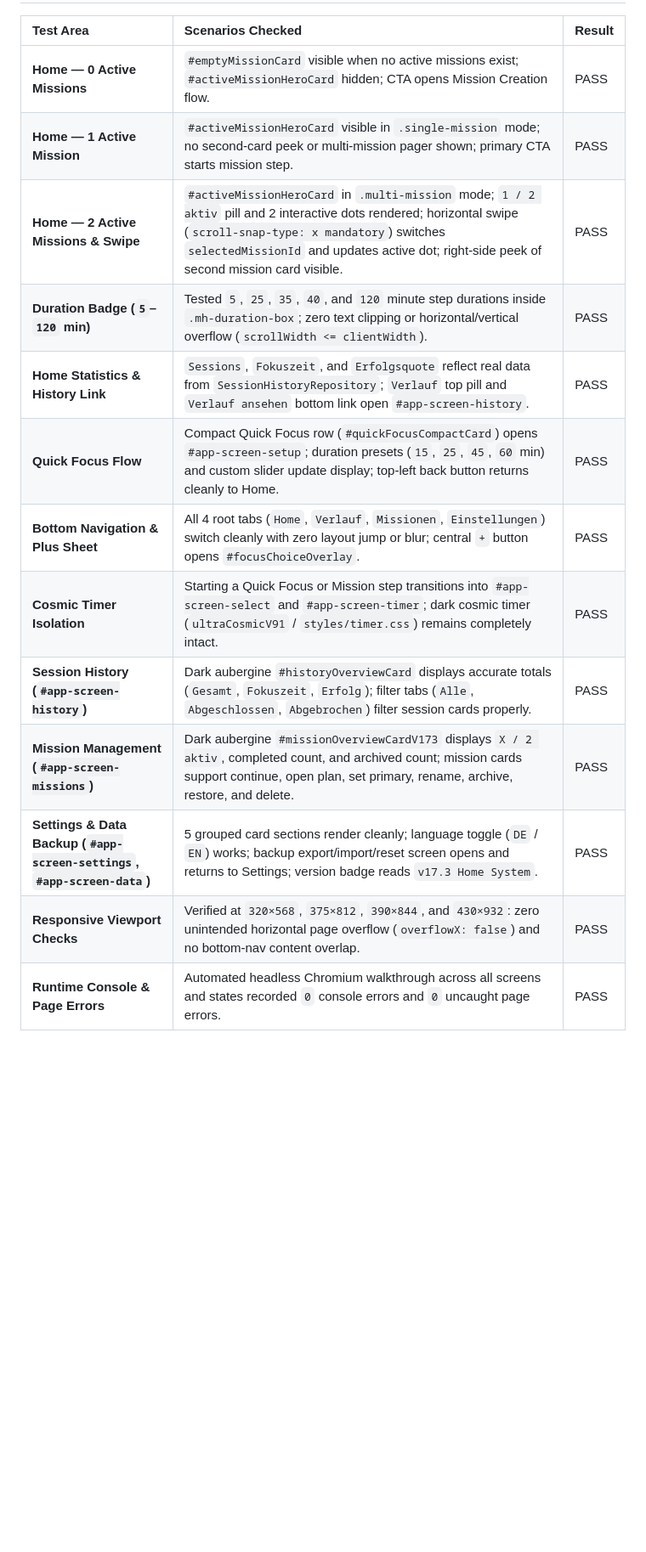
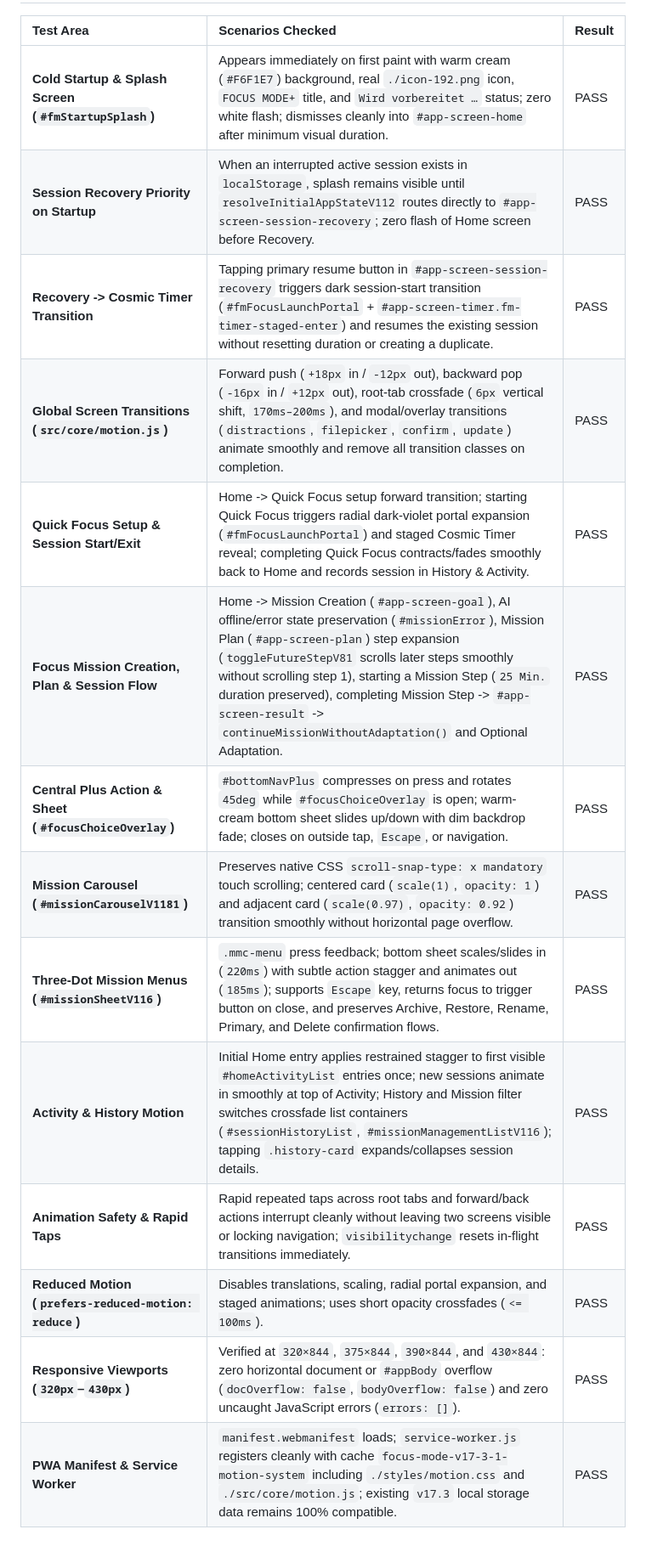
Before and after one commit to illiapohukai/FocusModePWA, a Markdown page: REGRESSION_REPORT.md, the part around one of its changes. Shown at 85% size. Rendered like a GitHub page; blank space fills up the shorter version.

```diff
--- a/REGRESSION_REPORT.md
+++ b/REGRESSION_REPORT.md
@@ -9,16 +9,17 @@
 
 | Test Area | Scenarios Checked | Result |
 | :--- | :--- | :--- |
-| **Home — 0 Active Missions** | `#emptyMissionCard` visible when no active missions exist; `#activeMissionHeroCard` hidden; CTA opens Mission Creation flow. | PASS |
-| **Home — 1 Active Mission** | `#activeMissionHeroCard` visible in `.single-mission` mode; no second-card peek or multi-mission pager shown; primary CTA starts mission step. | PASS |
-| **Home — 2 Active Missions & Swipe** | `#activeMissionHeroCard` in `.multi-mission` mode; `1 / 2 aktiv` pill and 2 interactive dots rendered; horizontal swipe (`scroll-snap-type: x mandatory`) switches `selectedMissionId` and updates active dot; right-side peek of second mission card visible. | PASS |
-| **Duration Badge (`5`–`120` min)** | Tested `5`, `25`, `35`, `40`, and `120` minute step durations inside `.mh-duration-box`; zero text clipping or horizontal/vertical overflow (`scrollWidth <= clientWidth`). | PASS |
-| **Home Statistics & History Link** | `Sessions`, `Fokuszeit`, and `Erfolgsquote` reflect real data from `SessionHistoryRepository`; `Verlauf` top pill and `Verlauf ansehen` bottom link open `#app-screen-history`. | PASS |
-| **Quick Focus Flow** | Compact Quick Focus row (`#quickFocusCompactCard`) opens `#app-screen-setup`; duration presets (`15`, `25`, `45`, `60` min) and custom slider update display; top-left back button returns cleanly to Home. | PASS |
-| **Bottom Navigation & Plus Sheet** | All 4 root tabs (`Home`, `Verlauf`, `Missionen`, `Einstellungen`) switch cleanly with zero layout jump or blur; central `+` button opens `#focusChoiceOverlay`. | PASS |
-| **Cosmic Timer Isolation** | Starting a Quick Focus or Mission step transitions into `#app-screen-select` and `#app-screen-timer`; dark cosmic timer (`ultraCosmicV91` / `styles/timer.css`) remains completely intact. | PASS |
-| **Session History (`#app-screen-history`)** | Dark aubergine `#historyOverviewCard` displays accurate totals (`Gesamt`, `Fokuszeit`, `Erfolg`); filter tabs (`Alle`, `Abgeschlossen`, `Abgebrochen`) filter session cards properly. | PASS |
-| **Mission Management (`#app-screen-missions`)** | Dark aubergine `#missionOverviewCardV173` displays `X / 2 aktiv`, completed count, and archived count; mission cards support continue, open plan, set primary, rename, archive, restore, and delete. | PASS |
-| **Settings & Data Backup (`#app-screen-settings`, `#app-screen-data`)** | 5 grouped card sections render cleanly; language toggle (`DE` / `EN`) works; backup export/import/reset screen opens and returns to Settings; version badge reads `v17.3 Home System`. | PASS |
-| **Responsive Viewport Checks** | Verified at `320×568`, `375×812`, `390×844`, and `430×932`: zero unintended horizontal page overflow (`overflowX: false`) and no bottom-nav content overlap. | PASS |
-| **Runtime Console & Page Errors** | Automated headless Chromium walkthrough across all screens and states recorded `0` console errors and `0` uncaught page errors. | PASS |
+| **Cold Startup & Splash Screen (`#fmStartupSplash`)** | Appears immediately on first paint with warm cream (`#F6F1E7`) background, real `./icon-192.png` icon, `FOCUS MODE+` title, and `Wird vorbereitet …` status; zero white flash; dismisses cleanly into `#app-screen-home` after minimum visual duration. | PASS |
+| **Session Recovery Priority on Startup** | When an interrupted active session exists in `localStorage`, splash remains visible until `resolveInitialAppStateV112` routes directly to `#app-screen-session-recovery`; zero flash of Home screen before Recovery. | PASS |
+| **Recovery -> Cosmic Timer Transition** | Tapping primary resume button in `#app-screen-session-recovery` triggers dark session-start transition (`#fmFocusLaunchPortal` + `#app-screen-timer.fm-timer-staged-enter`) and resumes the existing session without resetting duration or creating a duplicate. | PASS |
+| **Global Screen Transitions (`src/core/motion.js`)** | Forward push (`+18px` in / `-12px` out), backward pop (`-16px` in / `+12px` out), root-tab crossfade (`6px` vertical shift, `170ms–200ms`), and modal/overlay transitions (`distractions`, `filepicker`, `confirm`, `update`) animate smoothly and remove all transition classes on completion. | PASS |
+| **Quick Focus Setup & Session Start/Exit** | Home -> Quick Focus setup forward transition; starting Quick Focus triggers radial dark-violet portal expansion (`#fmFocusLaunchPortal`) and staged Cosmic Timer reveal; completing Quick Focus contracts/fades smoothly back to Home and records session in History & Activity. | PASS |
+| **Focus Mission Creation, Plan & Session Flow** | Home -> Mission Creation (`#app-screen-goal`), AI offline/error state preservation (`#missionError`), Mission Plan (`#app-screen-plan`) step expansion (`toggleFutureStepV81` scrolls later steps smoothly without scrolling step 1), starting a Mission Step (`25 Min.` duration preserved), completing Mission Step -> `#app-screen-result` -> `continueMissionWithoutAdaptation()` and Optional Adaptation. | PASS |
+| **Central Plus Action & Sheet (`#focusChoiceOverlay`)** | `#bottomNavPlus` compresses on press and rotates `45deg` while `#focusChoiceOverlay` is open; warm-cream bottom sheet slides up/down with dim backdrop fade; closes on outside tap, `Escape`, or navigation. | PASS |
+| **Mission Carousel (`#missionCarouselV1181`)** | Preserves native CSS `scroll-snap-type: x mandatory` touch scrolling; centered card (`scale(1)`, `opacity: 1`) and adjacent card (`scale(0.97)`, `opacity: 0.92`) transition smoothly without horizontal page overflow. | PASS |
+| **Three-Dot Mission Menus (`#missionSheetV116`)** | `.mmc-menu` press feedback; bottom sheet scales/slides in (`220ms`) with subtle action stagger and animates out (`185ms`); supports `Escape` key, returns focus to trigger button on close, and preserves Archive, Restore, Rename, Primary, and Delete confirmation flows. | PASS |
+| **Activity & History Motion** | Initial Home entry applies restrained stagger to first visible `#homeActivityList` entries once; new sessions animate in smoothly at top of Activity; History and Mission filter switches crossfade list containers (`#sessionHistoryList`, `#missionManagementListV116`); tapping `.history-card` expands/collapses session details. | PASS |
+| **Animation Safety & Rapid Taps** | Rapid repeated taps across root tabs and forward/back actions interrupt cleanly without leaving two screens visible or locking navigation; `visibilitychange` resets in-flight transitions immediately. | PASS |
+| **Reduced Motion (`prefers-reduced-motion: reduce`)** | Disables translations, scaling, radial portal expansion, and staged animations; uses short opacity crossfades (`<= 100ms`). | PASS |
+| **Responsive Viewports (`320px`–`430px`)** | Verified at `320×844`, `375×844`, `390×844`, and `430×844`: zero horizontal document or `#appBody` overflow (`docOverflow: false`, `bodyOverflow: false`) and zero uncaught JavaScript errors (`errors: []`). | PASS |
+| **PWA Manifest & Service Worker** | `manifest.webmanifest` loads; `service-worker.js` registers cleanly with cache `focus-mode-v17-3-1-motion-system` including `./styles/motion.css` and `./src/core/motion.js`; existing `v17.3` local storage data remains 100% compatible. | PASS |
```
Also changed, not shown: other parts of REGRESSION_REPORT.md (+4 -4 lines).
